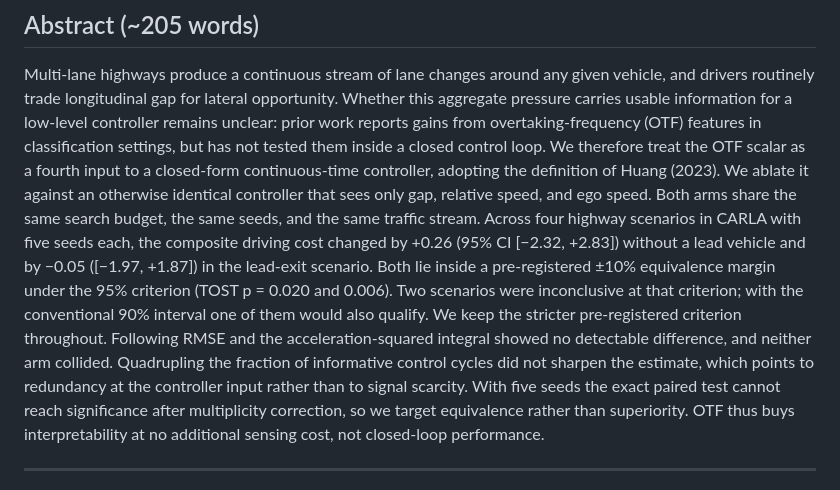
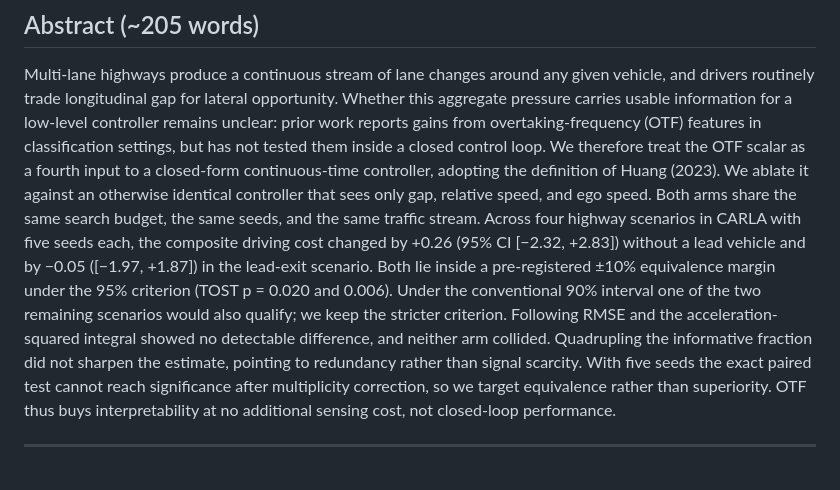
Before and after one commit to xyx-cmd-maker/auto-driving, a Markdown page: papers/p1/01-abstract-final.md, the part around the change. Drawn GitHub-style.

Commit message:
style(abstract): 压缩到 250 词内(T-IV 摘要上限), 保留操纵检验与双口径信息

```diff
--- a/papers/p1/01-abstract-final.md
+++ b/papers/p1/01-abstract-final.md
@@ -28,12 +28,11 @@ identical controller that sees only gap, relative speed, and ego speed. Both arm
 budget, the same seeds, and the same traffic stream. Across four highway scenarios in CARLA with five seeds
 each, the composite driving cost changed by +0.26 (95% CI [−2.32, +2.83]) without a lead vehicle and
 by −0.05 ([−1.97, +1.87]) in the lead-exit scenario. Both lie inside a pre-registered ±10% equivalence
-margin under the 95% criterion (TOST p = 0.020 and 0.006). Two scenarios were inconclusive at that
-criterion; with the conventional 90% interval one of them would also qualify. We keep the stricter
-pre-registered criterion throughout. Following RMSE and the
+margin under the 95% criterion (TOST p = 0.020 and 0.006). Under the conventional 90% interval one of
+the two remaining scenarios would also qualify; we keep the stricter criterion. Following RMSE and the
 acceleration-squared integral showed no detectable difference, and neither arm collided. Quadrupling
-the fraction of informative control cycles did not sharpen the estimate, which points to redundancy at
-the controller input rather than to signal scarcity. With five
+the informative fraction did not sharpen the estimate, pointing to redundancy rather than signal
+scarcity. With five
 seeds the exact paired test cannot reach significance after multiplicity correction, so we target
 equivalence rather than superiority. OTF thus buys interpretability at no additional sensing cost, not
 closed-loop performance.
```
Also changed, not shown: papers/p1/manuscript-draft.md (+4 -5 lines).
